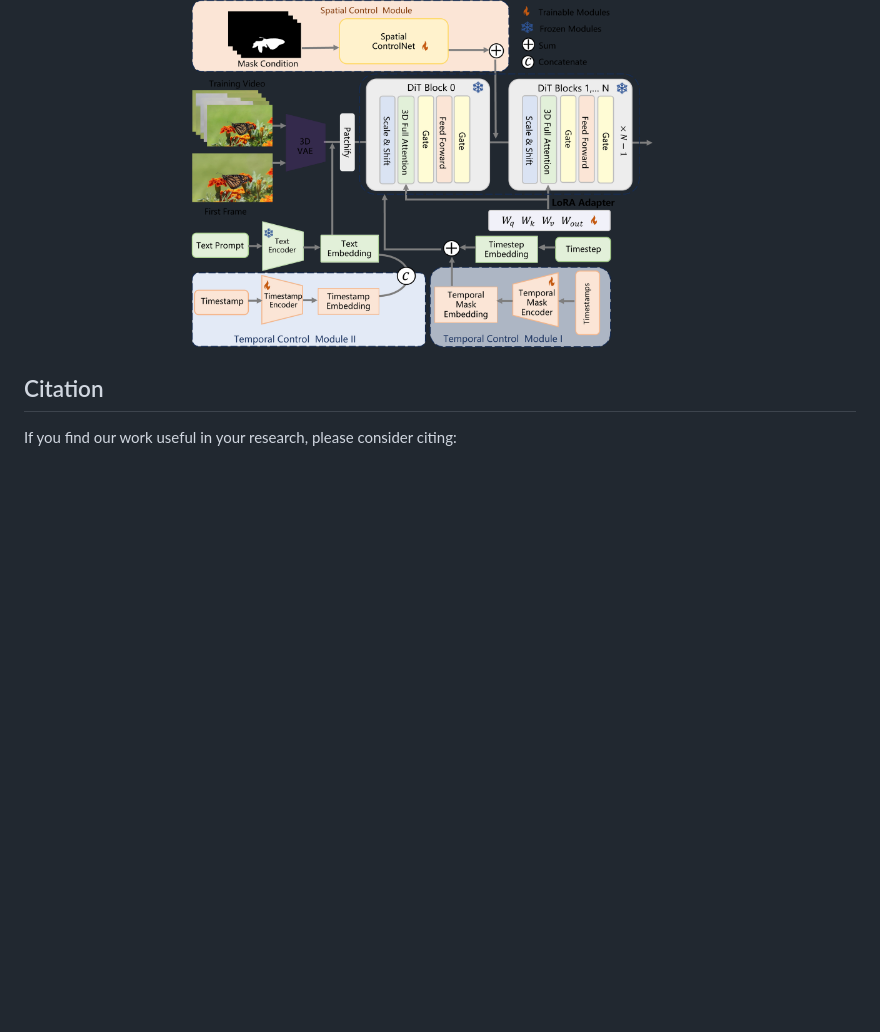
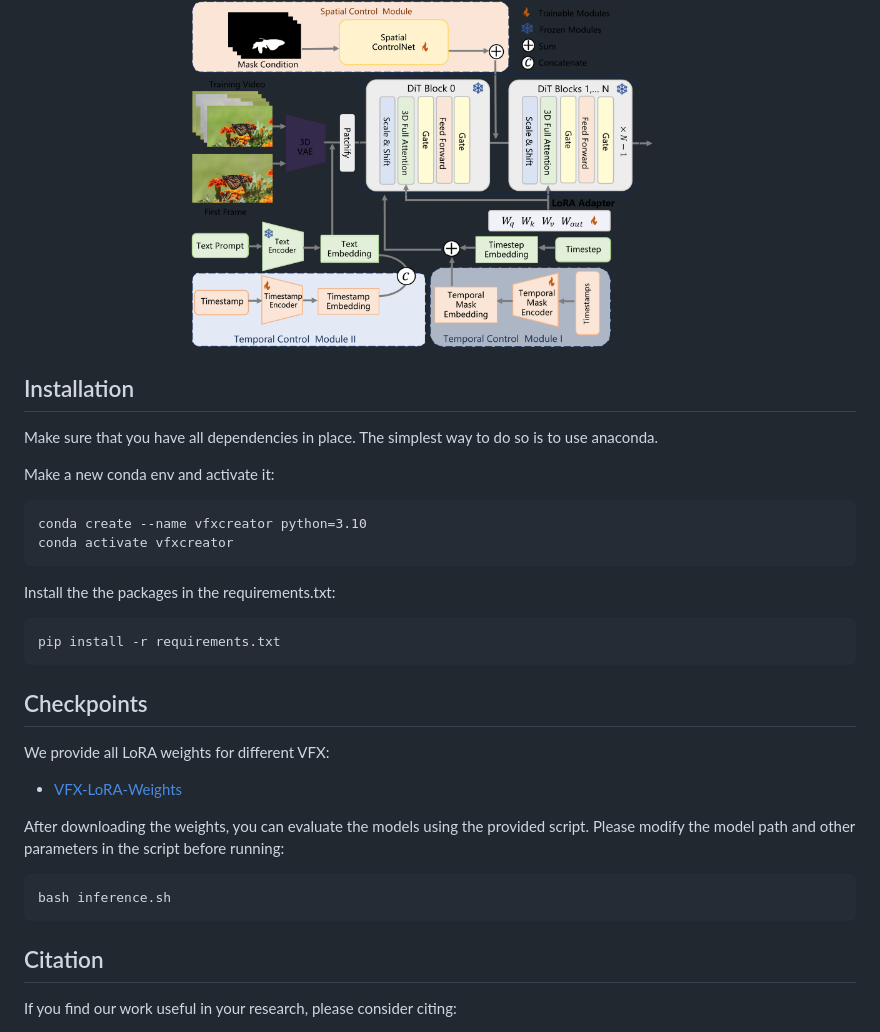
Before and after one commit to vfx-creator0/VFXCreator, a Markdown page: README.md, the part around one of its changes. GitHub-like rendering; blank space fills up the shorter version.

````diff
--- a/README.md
+++ b/README.md
@@ -95,6 +46,31 @@ This repository will be updated soon, including:
   <img src="assets/method.png" width="500" alt="">
 </div>
 
+## Installation
+Make sure that you have all dependencies in place. The simplest way to do so is to use anaconda.
+
+Make a new conda env and activate it:
+```
+conda create --name vfxcreator python=3.10
+conda activate vfxcreator
+```
+
+Install the the packages in the requirements.txt:
+```
+pip install -r requirements.txt
+```
+## Checkpoints
+
+We provide all LoRA weights for different VFX:
+
+- [VFX-LoRA-Weights](https://huggingface.co/sophiaa/VFXCreator)
+
+
+After downloading the weights, you can evaluate the models using the provided script. Please modify the model path and other parameters in the script before running:
+
+```bash
+bash inference.sh
+```
 
 ## Citation
 If you find our work useful in your research, please consider citing:
````
Also changed, not shown: other parts of README.md (+1 -50 lines).
